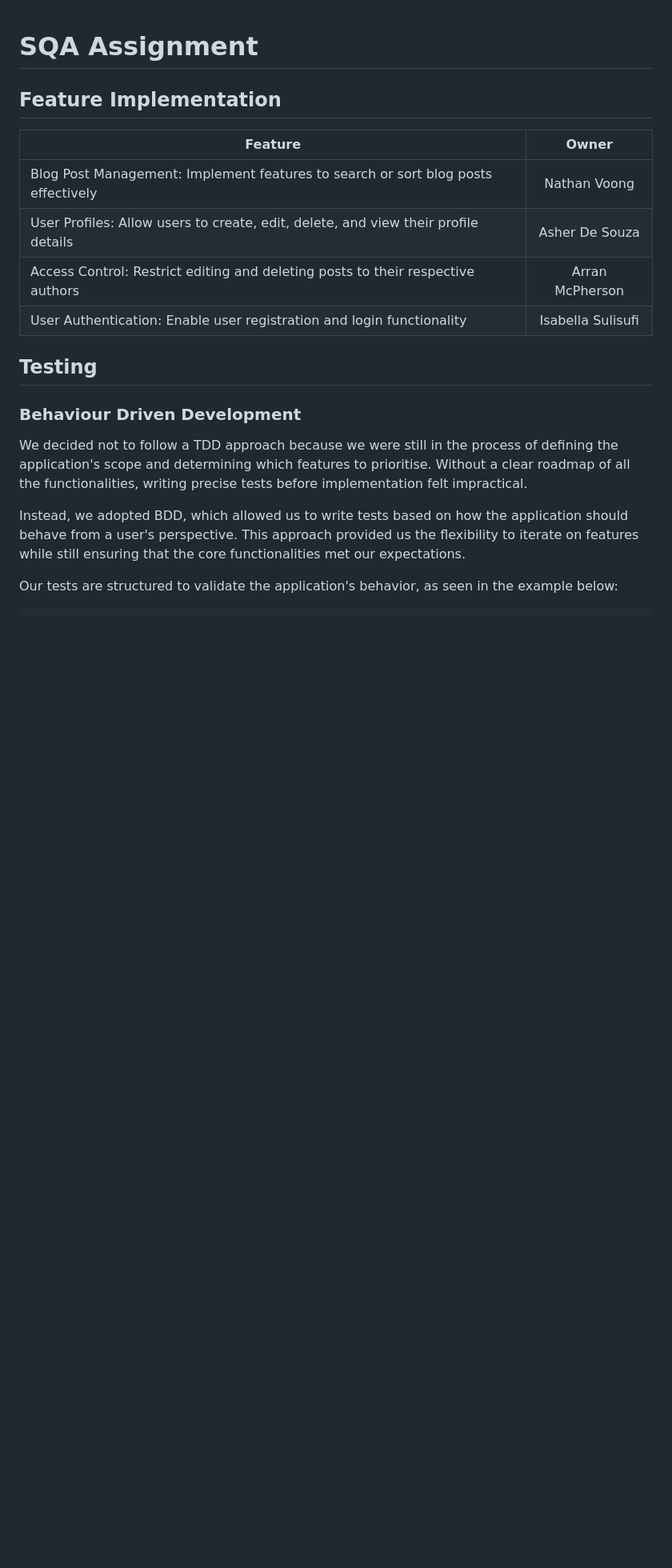
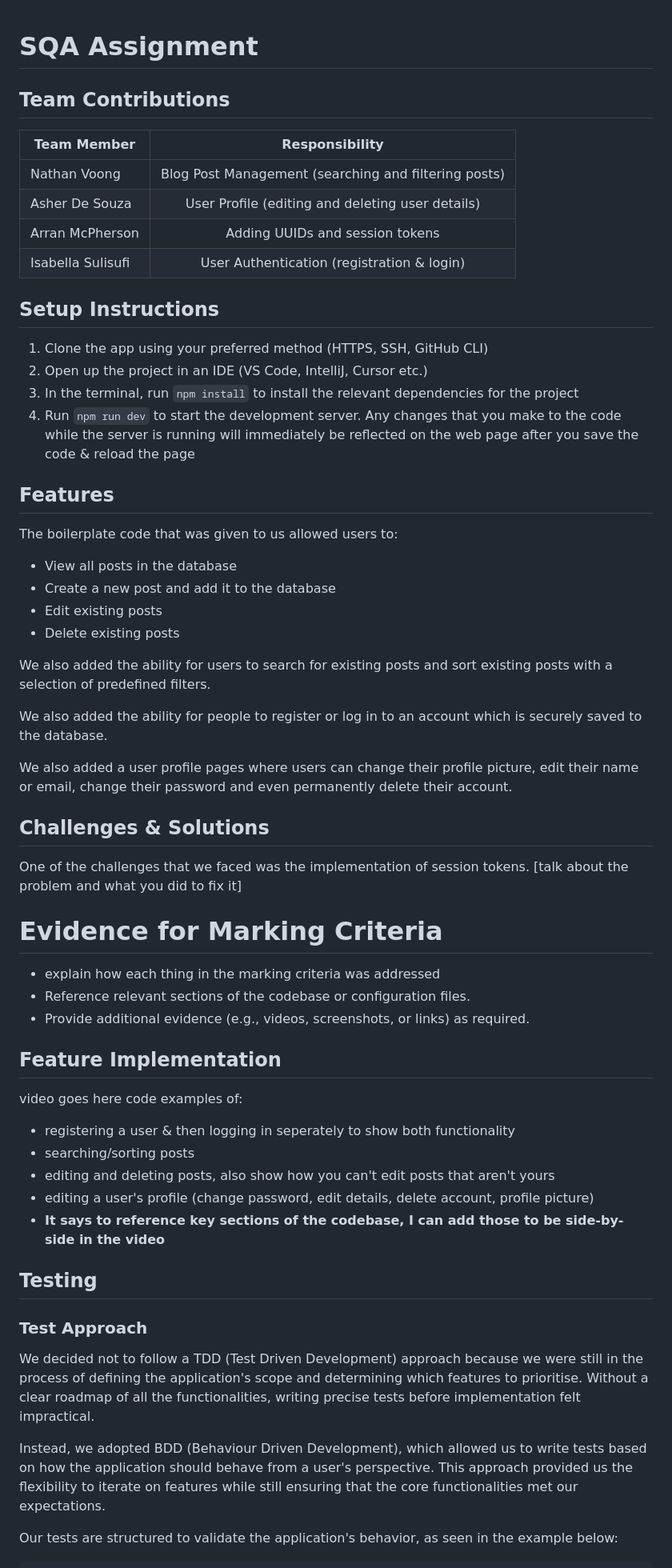
Before and after one commit to Rainbow-Turtle1/SQA-Repository, a Markdown page: README.md, the part around the change printed below. Shown: that part at 80% size. GitHub-like rendering; blank space fills up the shorter version.

```diff
--- a/README.md
+++ b/README.md
@@ -1,19 +1,66 @@
 # SQA Assignment
 
+## Team Contributions
+
+| Team Member       |                    Responsibility                    |
+| ----------------- | :--------------------------------------------------: |
+| Nathan Voong      | Blog Post Management (searching and filtering posts) |
+| Asher De Souza    |   User Profile (editing and deleting user details)   |
+| Arran McPherson   |           Adding UUIDs and session tokens            |
+| Isabella Sulisufi |      User Authentication (registration & login)      |
+
+## Setup Instructions
+
+1. Clone the app using your preferred method (HTTPS, SSH, GitHub CLI)
+2. Open up the project in an IDE (VS Code, IntelliJ, Cursor etc.)
+3. In the terminal, run `npm install` to install the relevant dependencies for the project
+4. Run `npm run dev` to start the development server. Any changes that you make to the code while the server is running will immediately be reflected on the web page after you save the code & reload the page
+
+## Features
+
+The boilerplate code that was given to us allowed users to:
+
+- View all posts in the database
+- Create a new post and add it to the database
+- Edit existing posts
+- Delete existing posts
+
+We also added the ability for users to search for existing posts and sort existing posts with a selection of predefined filters.
+
+We also added the ability for people to register or log in to an account which is securely saved to the database.
+
+We also added a user profile pages where users can change their profile picture, edit their name or email, change their password and even permanently delete their account.
+
+## Challenges & Solutions
+
+One of the challenges that we faced was the implementation of session tokens. [talk about the problem and what you did to fix it]
+
+# Evidence for Marking Criteria
+
+- explain how each thing in the marking criteria was addressed
+- Reference relevant sections of the codebase or configuration
+  files.
+- Provide additional evidence (e.g., videos, screenshots, or links)
+  as required.
 
 ## Feature Implementation
-| Feature  | Owner |
-| ------------- |:-------------:|
-| Blog Post Management: Implement features to search or sort blog posts effectively      | Nathan Voong     |
-| User Profiles: Allow users to create, edit, delete, and view their profile details      | Asher De Souza     |
-| Access Control: Restrict editing and deleting posts to their respective authors      | Arran McPherson     |
-| User Authentication: Enable user registration and login functionality   | Isabella Sulisufi    |
+
+video goes here
+code examples of:
+
+- registering a user & then logging in seperately to show both functionality
+- searching/sorting posts
+- editing and deleting posts, also show how you can't edit posts that aren't yours
+- editing a user's profile (change password, edit details, delete account, profile picture)
+- **It says to reference key sections of the codebase, I can add those to be side-by-side in the video**
 
 ## Testing
-### Behaviour Driven Development
-We decided not to follow a TDD approach because we were still in the process of defining the application's scope and determining which features to prioritise. Without a clear roadmap of all the functionalities, writing precise tests before implementation felt impractical.
 
-Instead, we adopted BDD, which allowed us to write tests based on how the application should behave from a user's perspective. This approach provided us the flexibility to iterate on features while still ensuring that the core functionalities met our expectations.
+### Test Approach
+
+We decided not to follow a TDD (Test Driven Development) approach because we were still in the process of defining the application's scope and determining which features to prioritise. Without a clear roadmap of all the functionalities, writing precise tests before implementation felt impractical.
+
+Instead, we adopted BDD (Behaviour Driven Development), which allowed us to write tests based on how the application should behave from a user's perspective. This approach provided us the flexibility to iterate on features while still ensuring that the core functionalities met our expectations.
 
 Our tests are structured to validate the application's behavior, as seen in the example below:
 
```
Also changed, not shown: other parts of README.md (+32 -6 lines), public/resources/readme-assets/forms.png (added).
